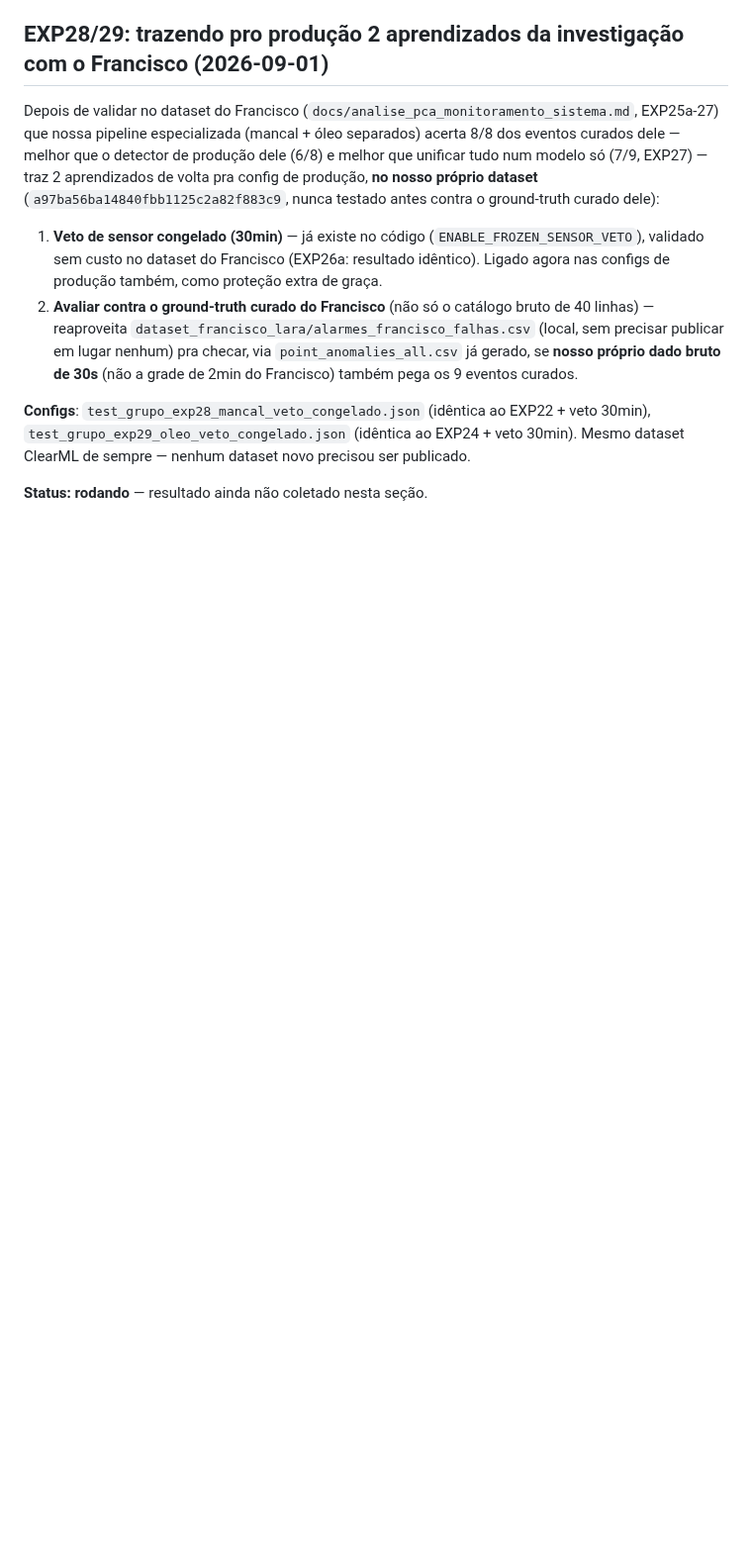
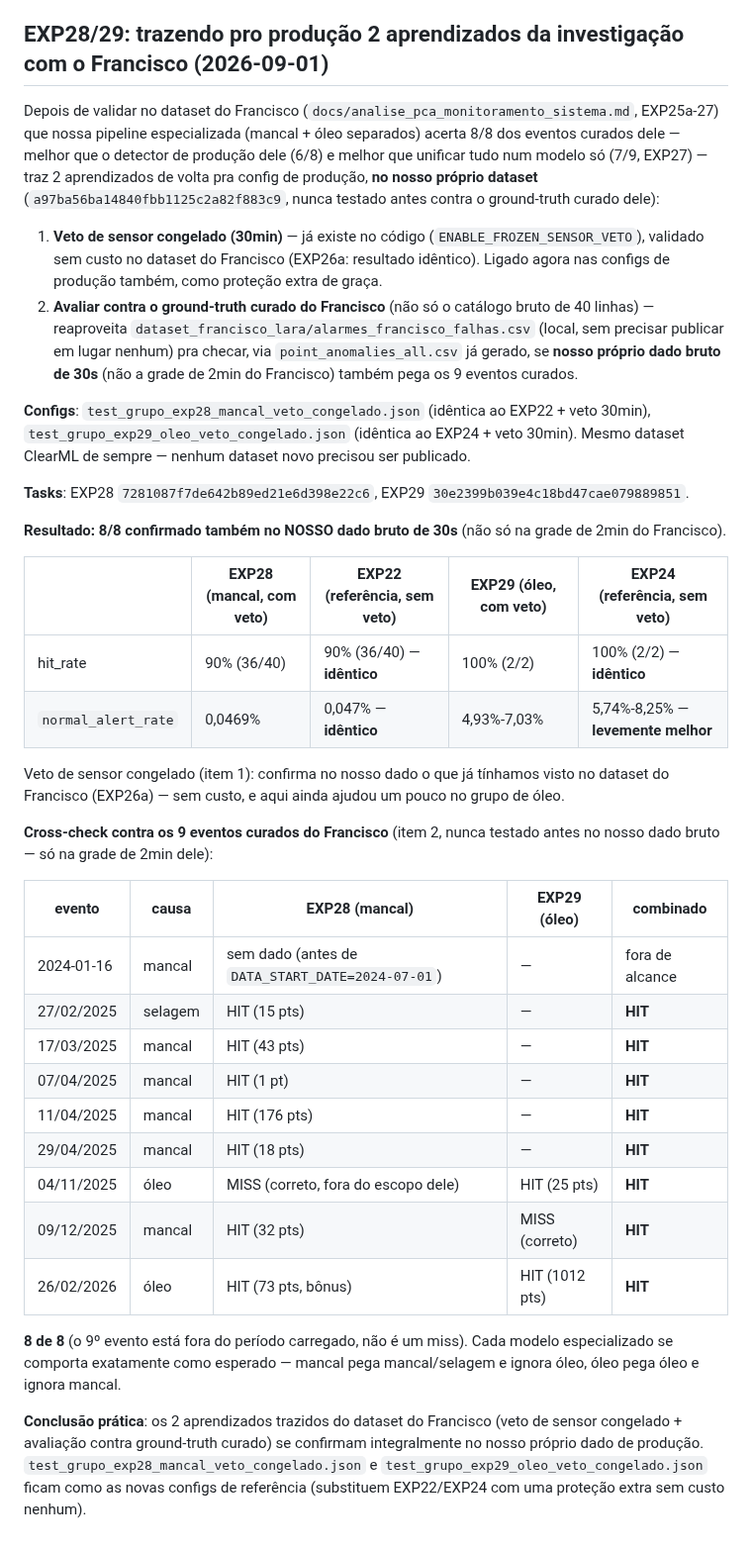
Before and after one commit to SIMPred-Petrobras/cabiunas-models, a Markdown page: docs/analise_automl_exp10.md, the part around the change. Shown at 99% size. Drawn GitHub-style; blank space fills up the shorter version.

Commit message:
docs: EXP28/29 confirmam 8/8 e veto de congelado no nosso proprio dado
EXP28 (mancal+veto): 90% (36/40)/0,0469% -- identico ao EXP22. EXP29
(oleo+veto): 100% (2/2)/4,93-7,03% -- levemente melhor que EXP24.
Cross-check contra os 9 eventos curados do Francisco no NOSSO dado
bruto de 30s (nunca testado antes): 8/8 (9o evento fora do periodo
carregado). Confirma que os 2 aprendizados trazidos do dataset dele
(veto de congelado + avaliacao contra ground-truth curado) se sustentam
integralmente na nossa producao. EXP28/29 promovidos como novas
referencias.

Co-Authored-By: Claude Sonnet 5 <noreply@anthropic.com>
Claude-Session: https://claude.ai/code/session_01JF1SFEWvdTE2Hk69tGAUr1

```diff
--- a/docs/analise_automl_exp10.md
+++ b/docs/analise_automl_exp10.md
@@ -1646,4 +1646,45 @@ EXP22 + veto 30min), `test_grupo_exp29_oleo_veto_congelado.json`
 (idêntica ao EXP24 + veto 30min). Mesmo dataset ClearML de sempre —
 nenhum dataset novo precisou ser publicado.
 
-**Status: rodando** — resultado ainda não coletado nesta seção.
+**Tasks**: EXP28 `7281087f7de642b89ed21e6d398e22c6`, EXP29
+`30e2399b039e4c18bd47cae079889851`.
+
+**Resultado: 8/8 confirmado também no NOSSO dado bruto de 30s** (não só
+na grade de 2min do Francisco).
+
+| | EXP28 (mancal, com veto) | EXP22 (referência, sem veto) | EXP29 (óleo, com veto) | EXP24 (referência, sem veto) |
+|---|---|---|---|---|
+| hit_rate | 90% (36/40) | 90% (36/40) — **idêntico** | 100% (2/2) | 100% (2/2) — **idêntico** |
+| `normal_alert_rate` | 0,0469% | 0,047% — **idêntico** | 4,93%-7,03% | 5,74%-8,25% — **levemente melhor** |
+
+Veto de sensor congelado (item 1): confirma no nosso dado o que já
+tínhamos visto no dataset do Francisco (EXP26a) — sem custo, e aqui
+ainda ajudou um pouco no grupo de óleo.
+
+**Cross-check contra os 9 eventos curados do Francisco** (item 2,
+nunca testado antes no nosso dado bruto — só na grade de 2min dele):
+
+| evento | causa | EXP28 (mancal) | EXP29 (óleo) | combinado |
+|---|---|---|---|---|
+| 2024-01-16 | mancal | sem dado (antes de `DATA_START_DATE=2024-07-01`) | — | fora de alcance |
+| 27/02/2025 | selagem | HIT (15 pts) | — | **HIT** |
+| 17/03/2025 | mancal | HIT (43 pts) | — | **HIT** |
+| 07/04/2025 | mancal | HIT (1 pt) | — | **HIT** |
+| 11/04/2025 | mancal | HIT (176 pts) | — | **HIT** |
+| 29/04/2025 | mancal | HIT (18 pts) | — | **HIT** |
+| 04/11/2025 | óleo | MISS (correto, fora do escopo dele) | HIT (25 pts) | **HIT** |
+| 09/12/2025 | mancal | HIT (32 pts) | MISS (correto) | **HIT** |
+| 26/02/2026 | óleo | HIT (73 pts, bônus) | HIT (1012 pts) | **HIT** |
+
+**8 de 8** (o 9º evento está fora do período carregado, não é um
+miss). Cada modelo especializado se comporta exatamente como
+esperado — mancal pega mancal/selagem e ignora óleo, óleo pega óleo e
+ignora mancal.
+
+**Conclusão prática**: os 2 aprendizados trazidos do dataset do
+Francisco (veto de sensor congelado + avaliação contra ground-truth
+curado) se confirmam integralmente no nosso próprio dado de produção.
+`test_grupo_exp28_mancal_veto_congelado.json` e
+`test_grupo_exp29_oleo_veto_congelado.json` ficam como as novas
+configs de referência (substituem EXP22/EXP24 com uma proteção extra
+sem custo nenhum).
```
